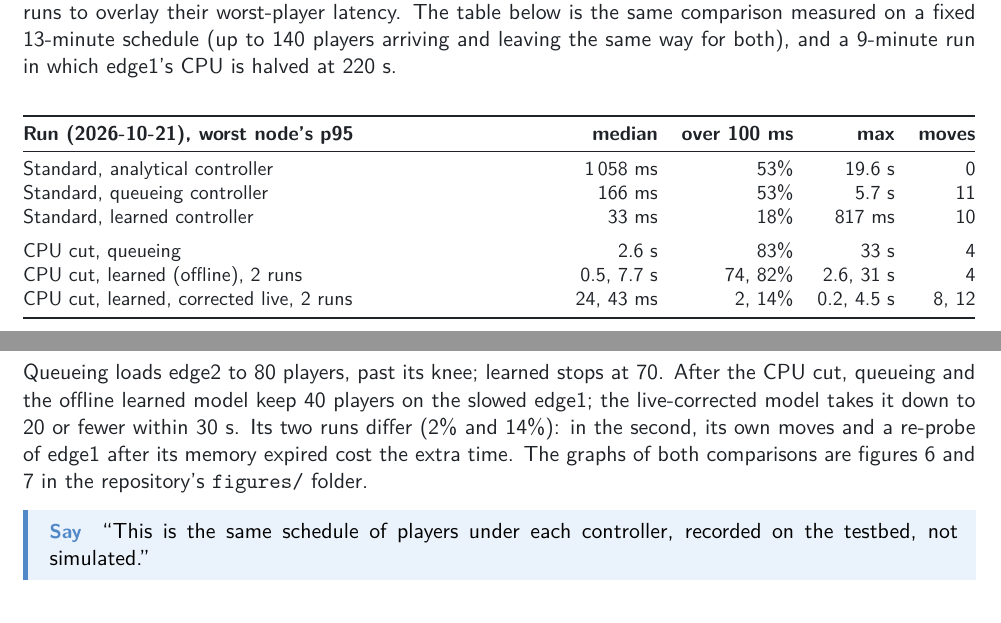
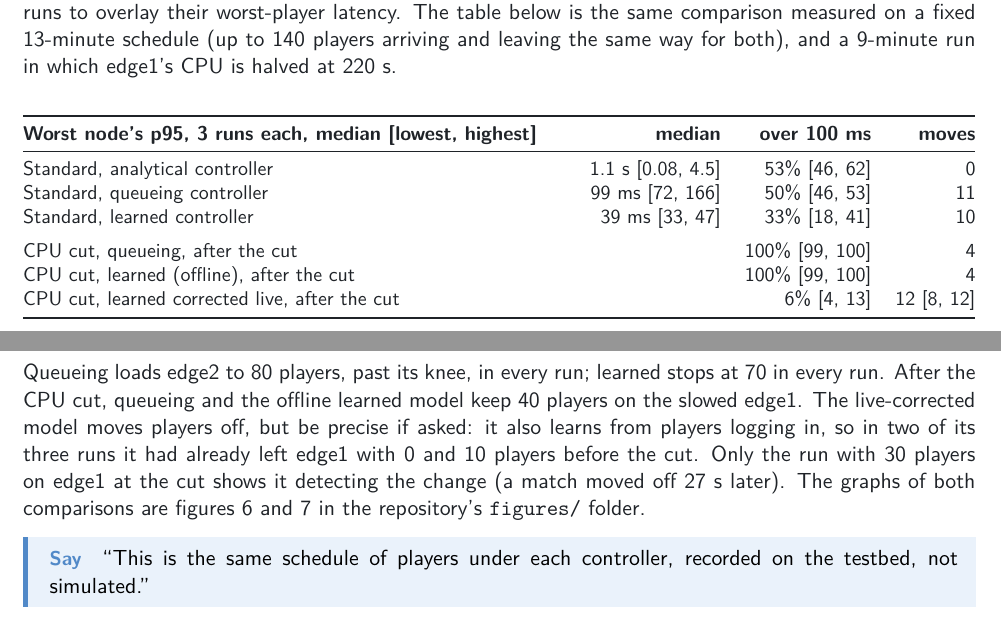
Before and after one commit to ankamteja/latency-aware-edge-game-placement, a LaTeX document (docs/demo-guide/guide.tex): two parts of pages 5 and 6 of 7, joined at a grey line, cut so that both start at the same text. Compiled offline with pdfLaTeX.

Commit message:
guide: live results over three runs

```diff
--- a/docs/demo-guide/guide.tex
+++ b/docs/demo-guide/guide.tex
@@ -269,25 +269,27 @@ fixed 13-minute schedule (up to 140 players arriving and leaving the same way
 for both), and a 9-minute run in which edge1's CPU is halved at 220 s.
 
 \begin{center}\small
-\begin{tabularx}{\linewidth}{@{}Xrrrr@{}}
+\begin{tabularx}{\linewidth}{@{}Xrrr@{}}
 \toprule
-\textbf{Run (2026-10-21), worst node's p95} & \textbf{median} & \textbf{over 100 ms} & \textbf{max} & \textbf{moves} \\
+\textbf{Worst node's p95, 3 runs each, median [lowest, highest]} & \textbf{median} & \textbf{over 100 ms} & \textbf{moves} \\
 \midrule
-Standard, analytical controller & 1\,058 ms & 53\% & 19.6 s & 0 \\
-Standard, queueing controller & 166 ms & 53\% & 5.7 s & 11 \\
-Standard, learned controller & 33 ms & 18\% & 817 ms & 10 \\
+Standard, analytical controller & 1.1 s [0.08, 4.5] & 53\% [46, 62] & 0 \\
+Standard, queueing controller & 99 ms [72, 166] & 50\% [46, 53] & 11 \\
+Standard, learned controller & 39 ms [33, 47] & 33\% [18, 41] & 10 \\
 \addlinespace
-CPU cut, queueing & 2.6 s & 83\% & 33 s & 4 \\
-CPU cut, learned (offline), 2 runs & 0.5, 7.7 s & 74, 82\% & 2.6, 31 s & 4 \\
-CPU cut, learned, corrected live, 2 runs & 24, 43 ms & 2, 14\% & 0.2, 4.5 s & 8, 12 \\
+CPU cut, queueing, after the cut & & 100\% [99, 100] & 4 \\
+CPU cut, learned (offline), after the cut & & 100\% [99, 100] & 4 \\
+CPU cut, learned corrected live, after the cut & & 6\% [4, 13] & 12 [8, 12] \\
 \bottomrule
 \end{tabularx}
 \end{center}
-Queueing loads edge2 to 80 players, past its knee; learned stops at 70.
-After the CPU cut, queueing and the offline learned model keep 40 players on
-the slowed edge1; the live-corrected model takes it down to 20 or fewer within
-30 s. Its two runs differ (2\% and 14\%): in the second, its own moves and a
-re-probe of edge1 after its memory expired cost the extra time.
+Queueing loads edge2 to 80 players, past its knee, in every run; learned
+stops at 70 in every run. After the CPU cut, queueing and the offline learned
+model keep 40 players on the slowed edge1. The live-corrected model moves
+players off, but be precise if asked: it also learns from players logging in,
+so in two of its three runs it had already left edge1 with 0 and 10 players
+before the cut. Only the run with 30 players on edge1 at the cut shows it
+detecting the change (a match moved off 27 s later).
 The graphs of both comparisons are figures 6 and 7 in the repository's
 \texttt{figures/} folder.
 
```
